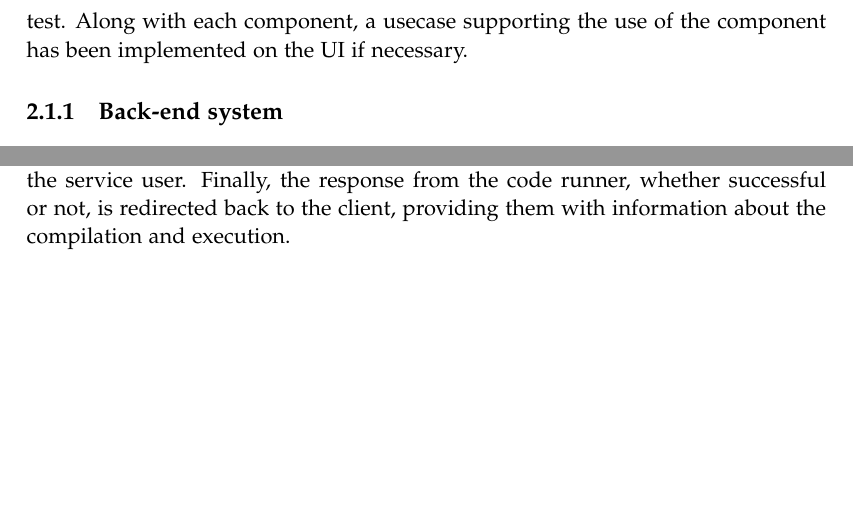
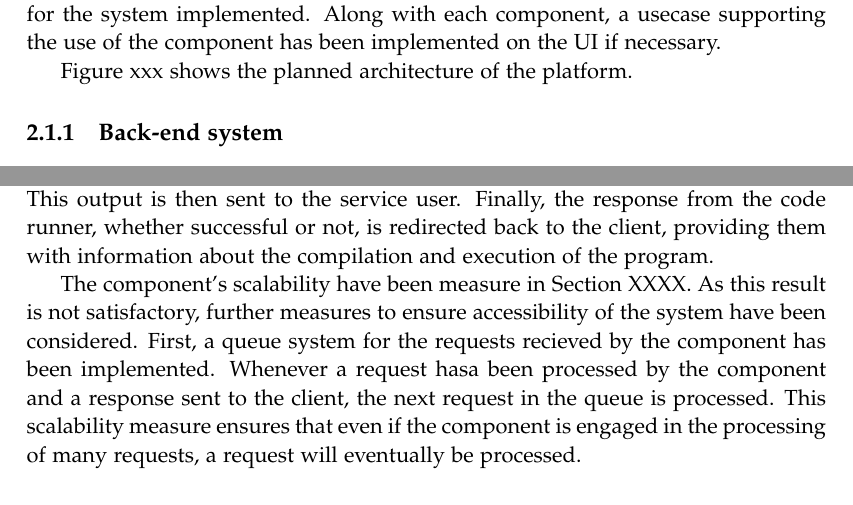
Before and after one commit to chhoumann/p7, a LaTeX thesis (report/master.tex, which reads report/sections/Chapter 2/architecture.tex): two parts of page 11 of 12, joined at a grey line, cut so that both start at the same text, the shorter picture padded with empty space. Compiled offline with pdfLaTeX.

Commit message:
Describing first scal. test. without the queue.

```diff
--- a/report/sections/Chapter 2/architecture.tex
+++ b/report/sections/Chapter 2/architecture.tex
@@ -6,8 +6,12 @@ The back-end of the system supports the heavy lifting for the back end system, u
 The platform must first and foremost support usage from many users at the same time.
 Thus the scalability of the system must be thought into its architecture.
 In this section we will describe the evolution of the platform in terms of its architecture.
-After each component has been implemented, its scalability has been tested (see Section xxxx), and another component implemented based on the results of the test.
+After each component has been implemented, its scalability has been tested (see Section xxxx).
+Based on the results of the scalability tests, the component have either been improved further or tested again, or new functionality for the system implemented.
 Along with each component, a usecase supporting the use of the component has been implemented on the UI if necessary.
+
+
+Figure xxx shows the planned architecture of the platform.
 
 %Describe the following:
 %1. The system must be able to provide a suitable UI for the user, but should not use their computer for anything else
@@ -18,7 +22,5 @@ Along with each component, a usecase supporting the use of the component has bee
 % Why do we choose the front end we do --- why do we have the 'front end backend?' --- Is the front end system only on the client? No? Why not?
 
 \subsection{Back-end system}
-
-
 \subsubsection{Code runner}
 Our system needs to be able to compile and run haskell code on back-end and verify whether this code is syntactically correct or not.
@@ -29,9 +31,7 @@ Whenever the server recieves a HTTP request, a service request is sent to a \tex
 If the compilation of the haskell file fails, the code runner will send the GHC compiler's compilation error as response to the service user.
 If the file compiles successfully the code runner will then run the executable file and fetch the produced output of the program.
 This output is then sent to the service user.
-Finally, the response from the code runner, whether successful or not, is redirected back to the client, providing them with information about the compilation and execution.
-
-
+Finally, the response from the code runner, whether successful or not, is redirected back to the client, providing them with information about the compilation and execution of the program.
 \begin{figure}
     \centering
     \includegraphics[width=\textwidth,height=\textheight,keepaspectratio]{sections/Chapter 2/pics/P7 arch-Backend - HS compiler.drawio.png}
@@ -39,6 +39,11 @@ Finally, the response from the code runner, whether successful or not, is redire
     \label{fig:code_runner}
 \end{figure}
 
+The component's scalability have been measure in Section XXXX. As this result is not satisfactory, further measures to ensure accessibility of the system have been considered.
+First, a queue system for the requests recieved by the component has been implemented.
+Whenever a request hasa been processed by the component and a response sent to the client, the next request in the queue is processed.
+This scalability measure ensures that even if the component is engaged in the processing of many requests, a request will eventually be processed.
+
 \subsection{Front-end system}
 
 \subsubsection{UI}
```
Also changed, not shown: report/sections/Chapter 2/architecture.tex (8 more changed lines).
